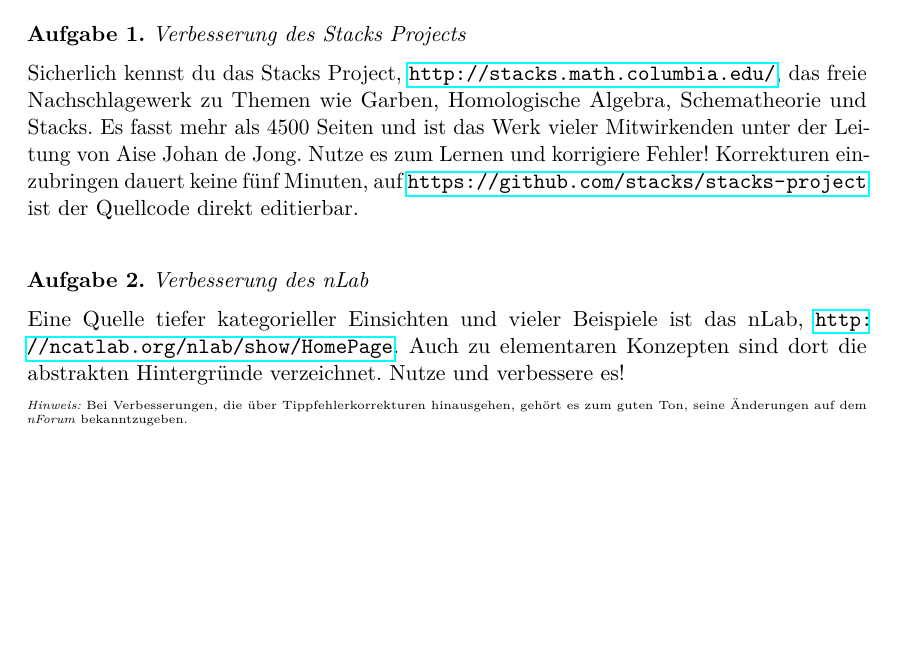
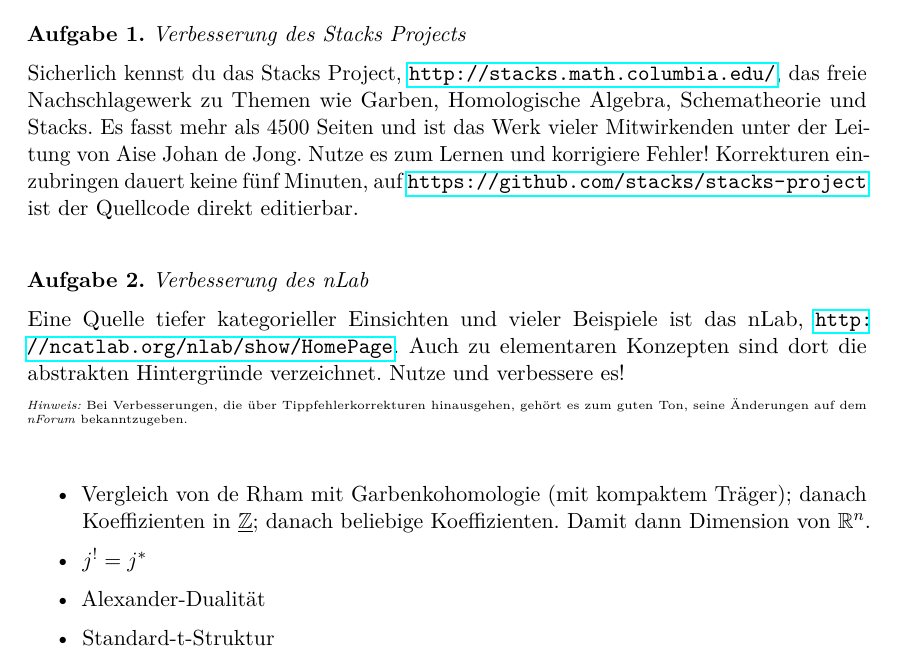
Before and after one commit to iblech/homologische-algebra, a LaTeX problem sheet (uebung28.tex): part of the page, cut so that both start at the same text, the shorter picture padded with empty space. Compiled offline with pdfLaTeX.

Commit message:
Aufgabenstichpunkte

```diff
--- a/uebung28.tex
+++ b/uebung28.tex
@@ -25,4 +25,13 @@
 bekanntzugeben.\par}
 \end{aufgabe}
 
+\begin{itemize}
+\item Vergleich von de Rham mit Garbenkohomologie (mit kompaktem Träger);
+danach Koeffizienten in~$\ul{\ZZ}$; danach beliebige Koeffizienten. Damit dann
+Dimension von $\RR^n$.
+\item $j^! = j^*$
+\item Alexander-Dualität
+\item Standard-t-Struktur
+\end{itemize}
+
 \end{document}
```
Also changed, not shown: uebung28.tex (2 more changed lines).
